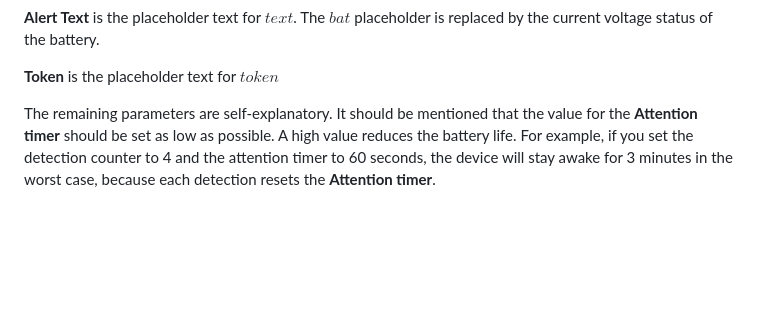
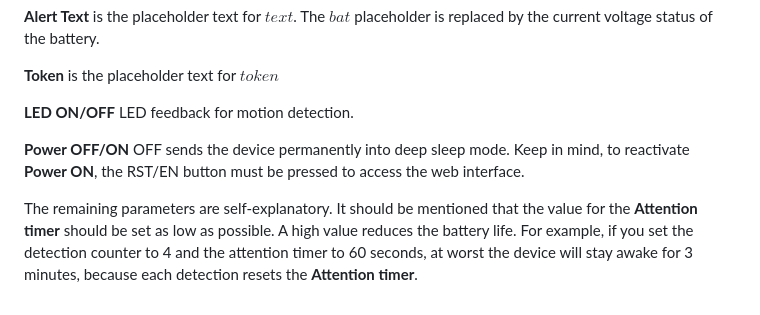
Before and after one commit to seizu/PetAlert, a Markdown page: README.md, the part around the change. GitHub-like rendering; blank space fills up the shorter version.

```diff
--- a/README.md
+++ b/README.md
@@ -32,4 +32,8 @@ If all data are correct, you can switch to **mode B**, just remove jumper J1 and
 
 **Token** is the placeholder text for *$token$*
 
-The remaining parameters are self-explanatory. It should be mentioned that the value for the **Attention timer** should be set as low as possible. A high value reduces the battery life. For example, if you set the detection counter to 4 and the attention timer to 60 seconds, the device will stay awake for 3 minutes in the worst case, because each detection resets the **Attention timer**.
+**LED ON/OFF** LED feedback for motion detection.
+
+**Power OFF/ON** OFF sends the device permanently into deep sleep mode. Keep in mind, to reactivate **Power ON**, the RST/EN button must be pressed to access the web interface.
+
+The remaining parameters are self-explanatory. It should be mentioned that the value for the **Attention timer** should be set as low as possible. A high value reduces the battery life. For example, if you set the detection counter to 4 and the attention timer to 60 seconds, at worst the device will stay awake for 3 minutes, because each detection resets the **Attention timer**.
```
